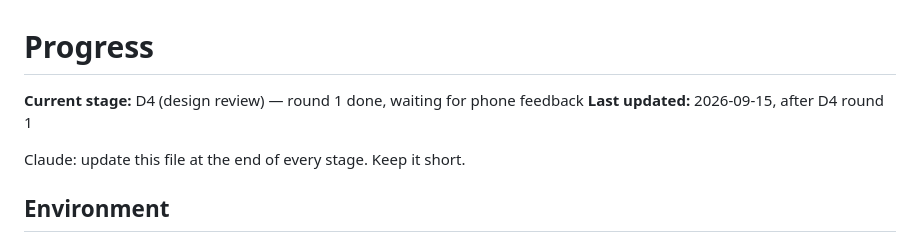
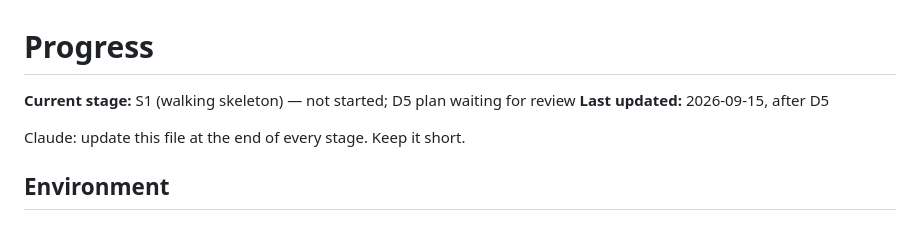
Before and after one commit to harshbaid-13/Vault, a Markdown page: docs/PROGRESS.md, the part around one of its changes. Drawn GitHub-style.

```diff
--- a/docs/PROGRESS.md
+++ b/docs/PROGRESS.md
@@ -1,7 +1,7 @@
 # Progress
 
-**Current stage:** D4 (design review) — round 1 done, waiting for phone feedback
-**Last updated:** 2026-09-15, after D4 round 1
+**Current stage:** S1 (walking skeleton) — not started; D5 plan waiting for review
+**Last updated:** 2026-09-15, after D5
 
 Claude: update this file at the end of every stage. Keep it short.
 
```
Also changed, not shown: other parts of docs/PROGRESS.md (+48 -34 lines), docs/DESIGN.md (+11 -6 lines), docs/TECH_PLAN.md (added, +531 -0 lines).
